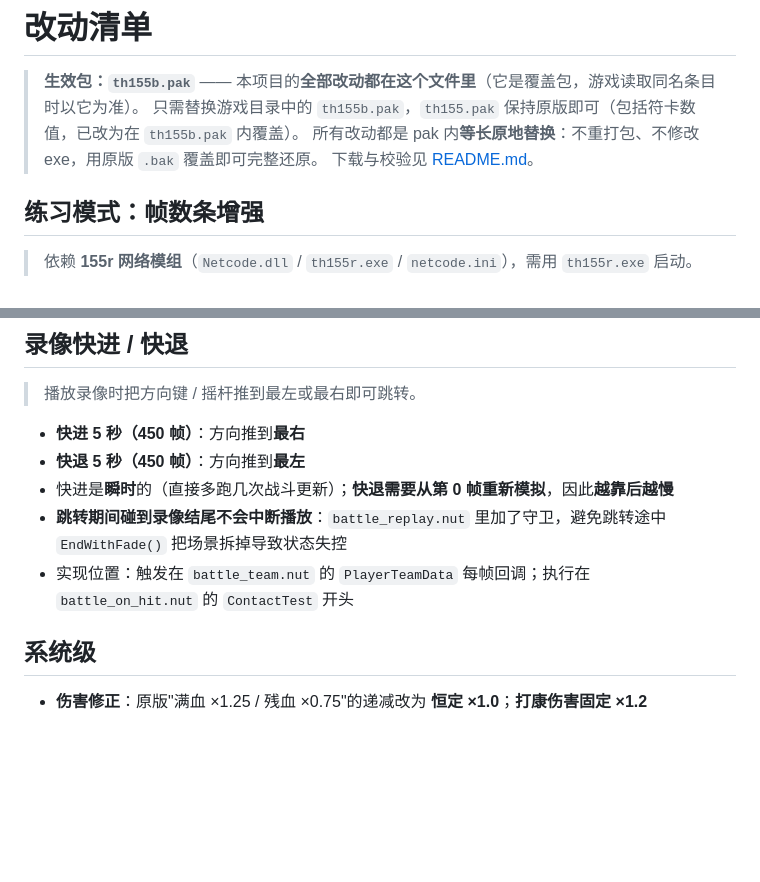
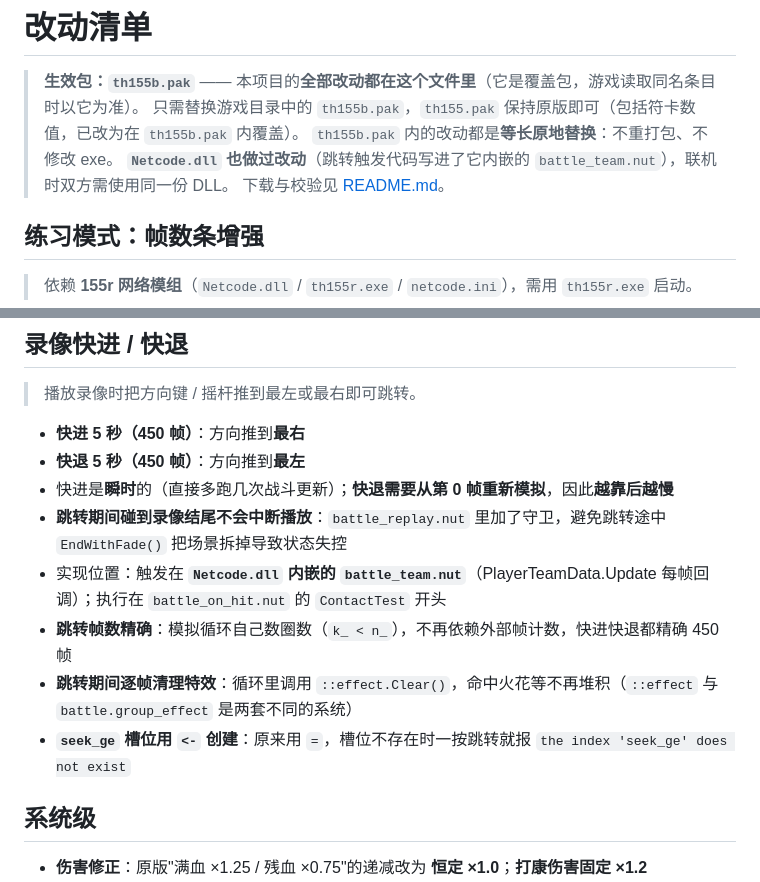
Before and after one commit to KKHTAKOISHI/TH155-MOD, a Markdown page: CHANGES.md, 2 parts joined by grey strips. Drawn GitHub-style; blank space fills up the shorter version.

Commit message:
docs: 记录跳转帧数精确化、逐帧特效清理、seek_ge 槽位修正

```diff
--- a/CHANGES.md
+++ b/CHANGES.md
@@ -2,7 +2,8 @@
 
 > **生效包：`th155b.pak`** —— 本项目的**全部改动都在这个文件里**（它是覆盖包，游戏读取同名条目时以它为准）。
 > 只需替换游戏目录中的 `th155b.pak`，`th155.pak` 保持原版即可（包括符卡数值，已改为在 `th155b.pak` 内覆盖）。
-> 所有改动都是 pak 内**等长原地替换**：不重打包、不修改 exe，用原版 `.bak` 覆盖即可完整还原。
+> `th155b.pak` 内的改动都是**等长原地替换**：不重打包、不修改 exe。
+> **`Netcode.dll` 也做过改动**（跳转触发代码写进了它内嵌的 `battle_team.nut`），联机时双方需使用同一份 DLL。
 > 下载与校验见 [README.md](README.md)。
 
 ## 练习模式：帧数条增强
@@ -27,7 +28,10 @@
 - **快退 5 秒（450 帧）**：方向推到**最左**
 - 快进是**瞬时**的（直接多跑几次战斗更新）；**快退需要从第 0 帧重新模拟**，因此**越靠后越慢**
 - **跳转期间碰到录像结尾不会中断播放**：`battle_replay.nut` 里加了守卫，避免跳转途中 `EndWithFade()` 把场景拆掉导致状态失控
-- 实现位置：触发在 `battle_team.nut` 的 `PlayerTeamData` 每帧回调；执行在 `battle_on_hit.nut` 的 `ContactTest` 开头
+- 实现位置：触发在 **`Netcode.dll` 内嵌的 `battle_team.nut`**（PlayerTeamData.Update 每帧回调）；执行在 `battle_on_hit.nut` 的 `ContactTest` 开头
+- **跳转帧数精确**：模拟循环自己数圈数（`k_ < n_`），不再依赖外部帧计数，快进快退都精确 450 帧
+- **跳转期间逐帧清理特效**：循环里调用 `::effect.Clear()`，命中火花等不再堆积（`::effect` 与 `battle.group_effect` 是两套不同的系统）
+- **`seek_ge` 槽位用 `<-` 创建**：原来用 `=`，槽位不存在时一按跳转就报 `the index 'seek_ge' does not exist`
 
 ## 系统级
 
```
